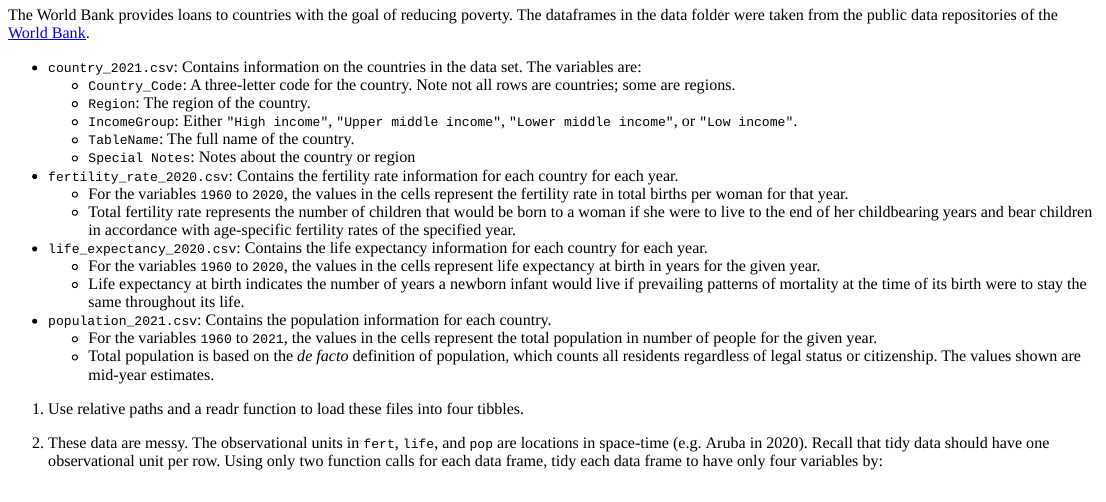
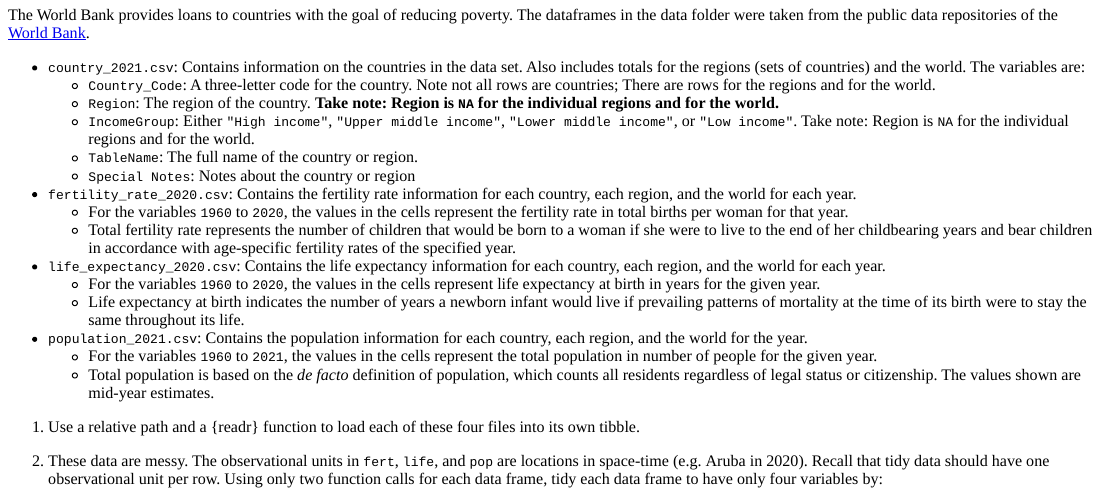
Before and after one commit to Maddyshantz05/classroom50, an R Markdown document (analysis/hw01_starter.Rmd): the page in a window 1100 px wide, from 2220 px down. Rendered offline with R 4.5, knitr and Pandoc, with nearby package versions.

Commit message:
clarify region and world data

```diff
--- a/analysis/hw01_starter.Rmd
+++ b/analysis/hw01_starter.Rmd
@@ -132,23 +132,23 @@
 
 The World Bank provides loans to countries with the goal of reducing poverty. The dataframes in the data folder were taken from the public data repositories of the [World Bank](https://data.worldbank.org/).
 
--   `country_2021.csv`: Contains information on the countries in the data set. The variables are:
-    -   `Country_Code`: A three-letter code for the country. Note not all rows are countries; some are regions.
-    -   `Region`: The region of the country.
-    -   `IncomeGroup`: Either `"High income"`, `"Upper middle income"`, `"Lower middle income"`, or `"Low income"`.
-    -   `TableName`: The full name of the country.
+-   `country_2021.csv`: Contains information on the countries in the data set. Also includes totals for the regions (sets of countries) and the world. The variables are:
+    -   `Country_Code`: A three-letter code for the country. Note not all rows are countries; There are rows for the regions and for the world.
+    -   `Region`: The region of the country. **Take note: Region is `NA` for the individual regions and for the world.**
+    -   `IncomeGroup`: Either `"High income"`, `"Upper middle income"`, `"Lower middle income"`, or `"Low income"`. Take note: Region is `NA` for the individual regions and for the world.
+    -   `TableName`: The full name of the country or region.
     -   `Special Notes`: Notes about the country or region
--   `fertility_rate_2020.csv`: Contains the fertility rate information for each country for each year.
+-   `fertility_rate_2020.csv`: Contains the fertility rate information for each country, each region, and the world for each year.
     -   For the variables `1960` to `2020`, the values in the cells represent the fertility rate in total births per woman for that year.
     -   Total fertility rate represents the number of children that would be born to a woman if she were to live to the end of her childbearing years and bear children in accordance with age-specific fertility rates of the specified year.
--   `life_expectancy_2020.csv`: Contains the life expectancy information for each country for each year.
+-   `life_expectancy_2020.csv`: Contains the life expectancy information for each country, each region, and the world for each year.
     -   For the variables `1960` to `2020`, the values in the cells represent life expectancy at birth in years for the given year.
     -   Life expectancy at birth indicates the number of years a newborn infant would live if prevailing patterns of mortality at the time of its birth were to stay the same throughout its life.
--   `population_2021.csv`: Contains the population information for each country.
+-   `population_2021.csv`: Contains the population information for each country, each region, and the world for the year.
     -   For the variables `1960` to `2021`, the values in the cells represent the total population in number of people for the given year.
     -   Total population is based on the *de facto* definition of population, which counts all residents regardless of legal status or citizenship. The values shown are mid-year estimates.
 
-1.  Use relative paths and a readr function to load these files into four tibbles.
+1.  Use a relative path and a {readr} function to load each of these four files into its own tibble.
 
 
 2.  These data are messy. The observational units in `fert`, `life`, and `pop` are locations in space-time (e.g. Aruba in 2020). Recall that tidy data should have one observational unit per row. Using only two function calls for each data frame, tidy each data frame to have only four variables by:
```
Also changed, not shown: analysis/hw01_git_college_worldbank_22F.html.
